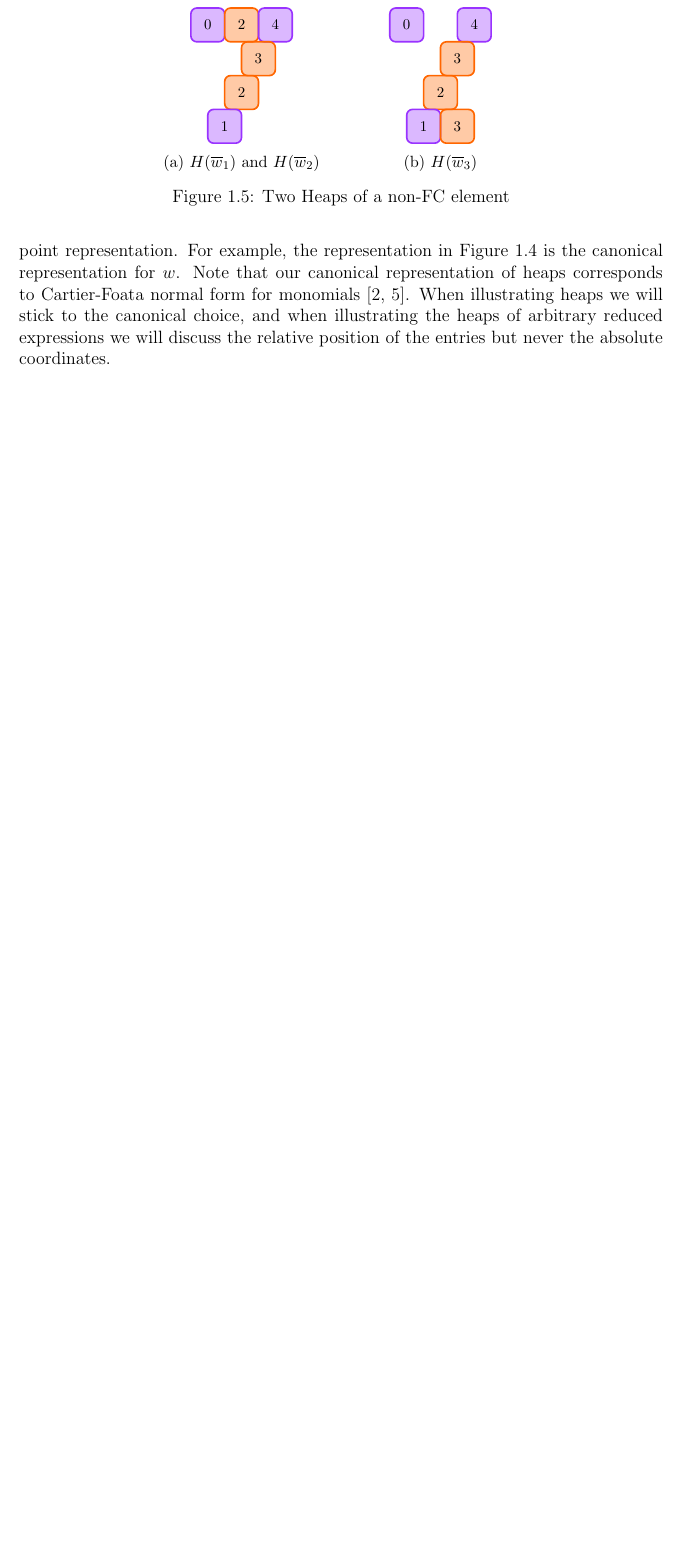
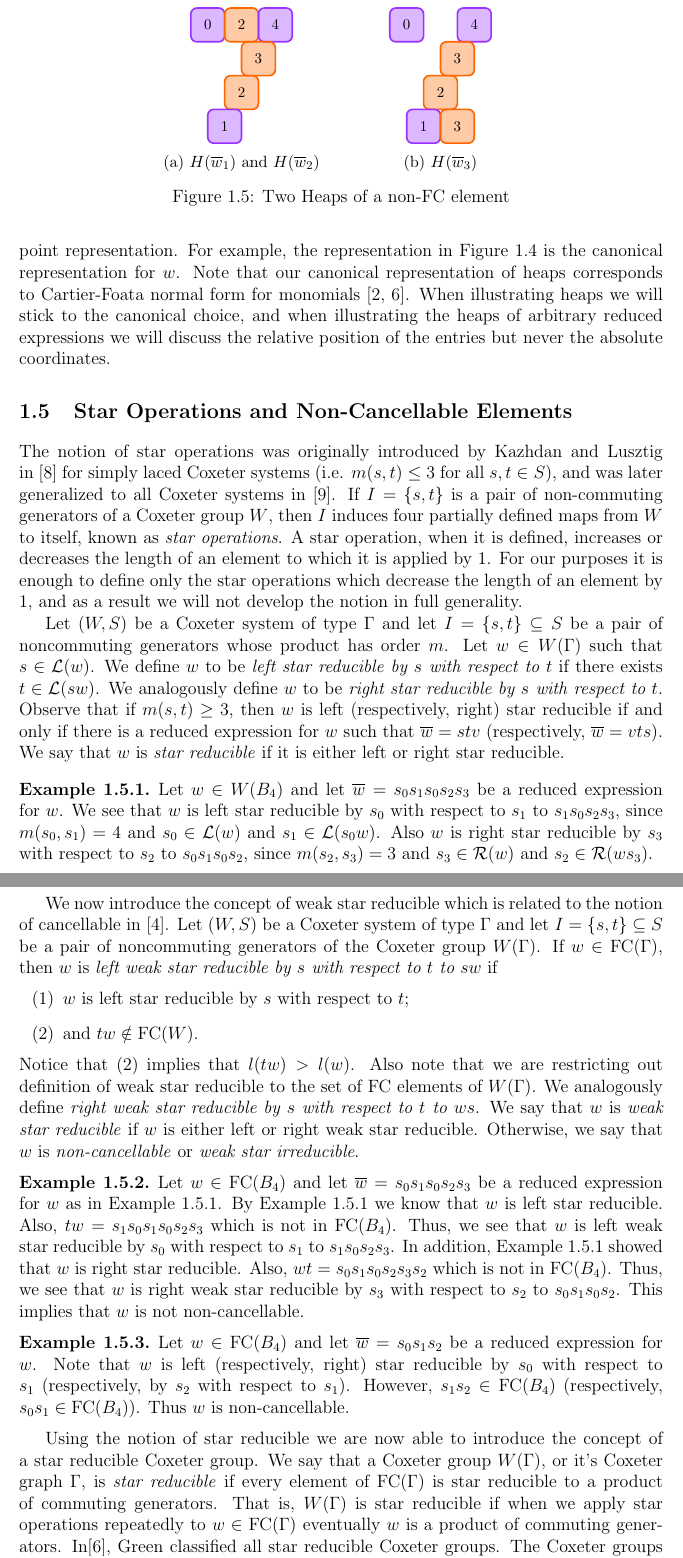
Before and after one commit to dcernst/T-Avoiding, a LaTeX thesis (ThesisFiles/thesis.tex, which reads ThesisFiles/chap1.tex): part of page 14 of 19 before the commit and two parts of pages 14 and 15 of 20 after it, the two joined at a grey line, cut so that both start at the same text, the shorter picture padded with empty space. Compiled offline with pdfLaTeX.

Commit message:
Star Reducible and Non-cancellable
Added the star reducible and non-cancellable section.

```diff
--- a/ThesisFiles/chap1.tex
+++ b/ThesisFiles/chap1.tex
@@ -519,3 +519,37 @@ Let $\overline{w}_1=s_1s_2s_3s_4s_2s_0$ be a reduced expression for $w \in W(\wi
 \end{example}
 
 When $w$ is $\FC$, we wish to make a canonical choice for the representation of $H(w)$ by assembling the entries in a particular way. To do so, we position all of the entries corresponding to elements in $\mathcal{L}(w)$ in the same vertical position, and all of the remaining elements should be positioned as high as possible in the lattice point representation. For example, the representation in Figure~\ref{fig:FC heap} is the canonical representation for $w$. Note that our canonical representation of heaps corresponds to Cartier-Foata normal form for monomials~\cite{Cartier1969, Green2006a}. When illustrating heaps we will stick to the canonical choice, and when illustrating the heaps of arbitrary reduced expressions we will discuss the relative position of the entries but never the absolute coordinates.
+
+
+
+%%%%%%%%%%%%%%%%%%%%%%%%%%%%%%%%%%
+
+\section{Star Operations and Non-Cancellable Elements}\label{Star}
+
+The notion of star operations was originally introduced by Kazhdan and Lusztig in~\cite{Kazhdan1979} for simply laced Coxeter systems (i.e. $m(s,t) \leq 3$ for all $s,t \in S$), and was later generalized to all Coxeter systems in~\cite{Lusztig1985}. If $I=\{s,t\}$ is a pair of non-commuting generators of a Coxeter group $W$, then $I$ induces four partially defined maps from $W$ to itself, known as \emph{star operations}. A star operation, when it is defined, increases or decreases the length of an element to which it is applied by 1. For our purposes it is enough to define only the star operations which decrease the length of an element by 1, and as a result we will not develop the notion in full generality.
+
+Let $(W,S)$ be a Coxeter system of type $\Gamma$ and let $I=\{s,t\}\subseteq S$ be a pair of noncommuting generators whose product has order $m$. Let $w \in W(\Gamma)$ such that $s \in \mathcal{L}(w)$. We define $w$ to be \emph{left star reducible by $s$ with respect to $t$} if there exists $t \in \mathcal{L}(sw)$. We analogously define $w$ to be \emph{right star reducible by $s$ with respect to $t$}. Observe that if $m(s,t) \geq 3$, then $w$ is left (respectively, right) star reducible if and only if there is a reduced expression for $w$ such that $\overline{w}=stv$ (respectively, $\overline{w}=vts$). We say that $w$ is \emph{star reducible} if it is either left or right star reducible.
+
+\begin{example}
+Let $w \in W(B_4)$ and let $\overline{w}=s_0s_1s_0s_2s_3$ be a reduced expression for $w$. We see that $w$ is left star reducible by $s_0$ with respect to $s_1$ to $s_1s_0s_2s_3$, since $m(s_0,s_1)=4$ and $s_0 \in \mathcal{L}(w)$ and $s_1 \in \mathcal{L}(s_0w)$. Also $w$ is right star reducible by $s_3$ with respect to $s_2$ to $s_0s_1s_0s_2$, since $m(s_2,s_3)=3$ and $s_3 \in \mathcal{R}(w)$ and $s_2 \in \mathcal{R}(ws_3)$.
+\end{example}
+
+We now introduce the concept of weak star reducible which is related to the notion of cancellable in~\cite{Fan1997}. Let $(W,S)$ be a Coxeter system of type $\Gamma$ and let $I=\{s,t\} \subseteq S$ be a pair of noncommuting generators of the Coxeter group $W(\Gamma)$. If $w  \in \FC(\Gamma)$, then $w$ is \emph{left weak star reducible by $s$ with respect to $t$ to $sw$} if
+\begin{enumerate}
+\item $w$ is left star reducible by $s$ with respect to $t$;
+\item and $tw \notin \FC(W)$.
+\end{enumerate}
+Notice that (2) implies that $l(tw)>l(w)$. Also note that we are restricting out definition of weak star reducible to the set of $\FC$ elements of $W(\Gamma)$. We analogously define \emph{right weak star reducible by $s$ with respect to $t$ to $ws$}. We say that $w$ is \emph{weak star reducible} if $w$ is either left or right weak star reducible. Otherwise, we say that $w$ is \emph{non-cancellable} or \emph{weak star irreducible}.
+
+\begin{example}
+Let $w \in \FC(B_4)$ and let $\overline{w}=s_0s_1s_0s_2s_3$ be a reduced expression for $w$ as in Example 1.5.1. By Example 1.5.1 we know that $w$ is left star reducible. Also, $tw=s_1s_0s_1s_0s_2s_3$ which is not in $\FC(B_4)$. Thus, we see that $w$ is left weak star reducible by $s_0$ with respect to $s_1$ to $s_1s_0s_2s_3$. In addition, Example 1.5.1 showed that $w$ is right star reducible. Also, $wt=s_0s_1s_0s_2s_3s_2$ which is not in $\FC(B_4)$. Thus, we see that $w$ is right weak star reducible by $s_3$ with respect to $s_2$ to $s_0s_1s_0s_2$. This implies that $w$ is not non-cancellable.
+\end{example}
+
+\begin{example}
+Let $w \in \FC(B_4)$ and let $\overline{w}=s_0s_1s_2$ be a reduced expression for $w$. Note that $w$ is left (respectively, right) star reducible by $s_0$ with respect to $s_1$ (respectively, by $s_2$ with respect to $s_1$). However, $s_1s_2 \in \FC(B_4)$ (respectively, $s_0s_1 \in \FC(B_4)$). Thus $w$ is non-cancellable.
+\end{example}
+
+Using the notion of star reducible we are now able to introduce the concept of a star reducible Coxeter group. We say that a Coxeter group $W(\Gamma)$, or it's Coxeter graph $\Gamma$, is \emph{star reducible} if every element of $\FC(\Gamma)$ is star reducible to a product of commuting generators. That is, $W(\Gamma)$ is star reducible if when we apply star operations repeatedly to $w \in \FC(\Gamma)$ eventually $w$ is a product of commuting generators. In\cite{Green2006a}, Green classified all star reducible Coxeter groups. The Coxeter groups $W(A_n)$, $W(B_n)$ and $W(\widetilde{C}_n)$ are star reducible. However, $W(A_n)$ and $W(B_n)$ don't have non-trivial T-avoiding elements, while $W(\widetilde{C}_n)$ in one parity does have non-trivial T-avoiding elements.
+\begin{theorem}
+	Let $W(\Gamma)$ be a Coxeter group with (finite) generating set $S$. Then $W(\Gamma)$ is star reducible if an only if each component of $\Gamma$ is either a complete graph with labels $m(s,t)\geq 3$, or is one of the following types: type $A_n$ $(n \geq 1)$, type $B_n$ $(n \geq 2)$, type $D_n$ $(n \geq 4)$, type $F_n$ $(n \geq 4)$, type $H_n$ $(n \geq 2)$, type $I_2(m)$ $(m \geq 3)$, type $\widetilde{A}_{n-1}$ $(n \geq 3 \textrm{ and } n \textrm{ odd })$, type $\widetilde{C}_{n-1}$ $(n\geq 4 \textrm{ and } n \textrm{ even })$, type $\widetilde{E}_6$ or type $\widetilde{F}_5$. \qed
+\end{theorem}
```
Also changed, not shown: Drafts of the Thesis/160329Thesis.pdf (added), ThesisFiles/thesis.pdf (added).
